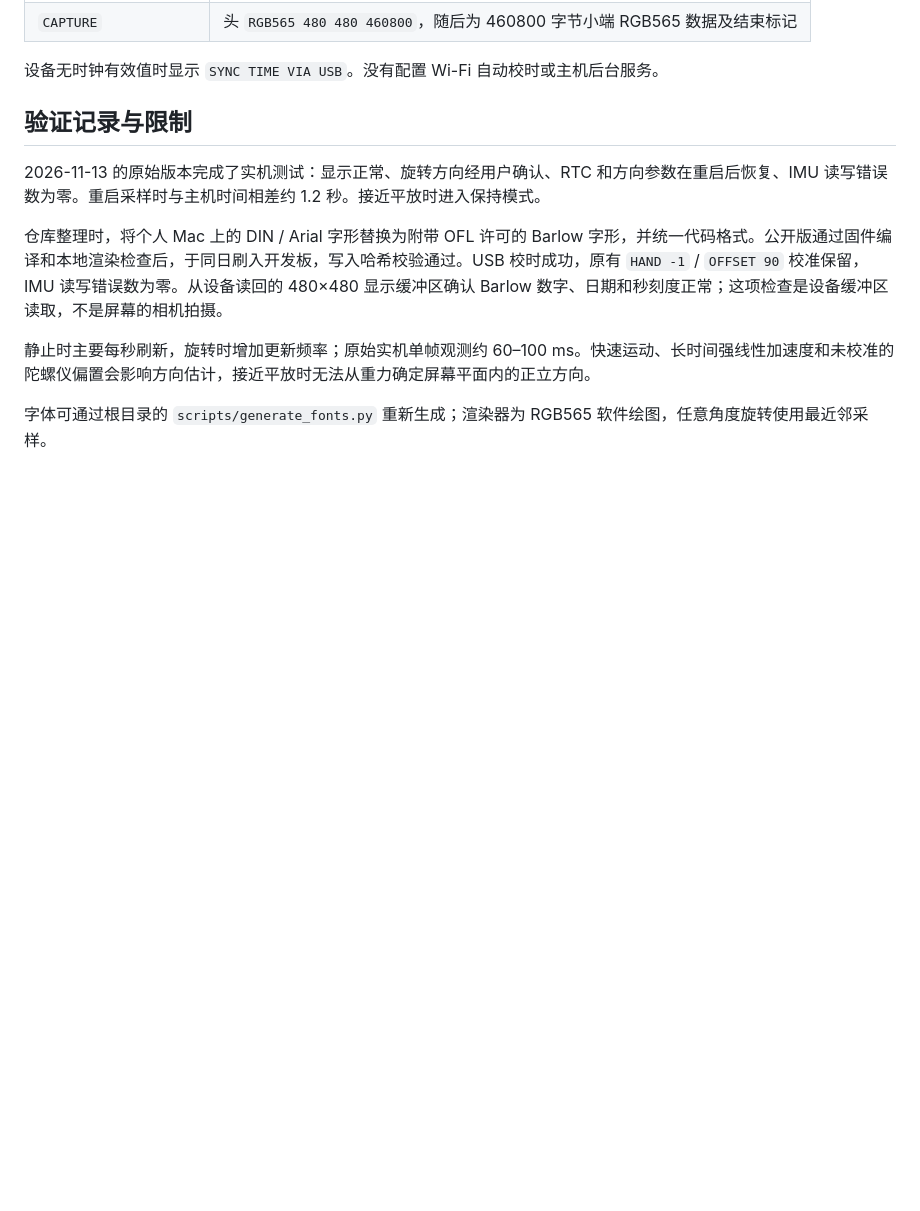
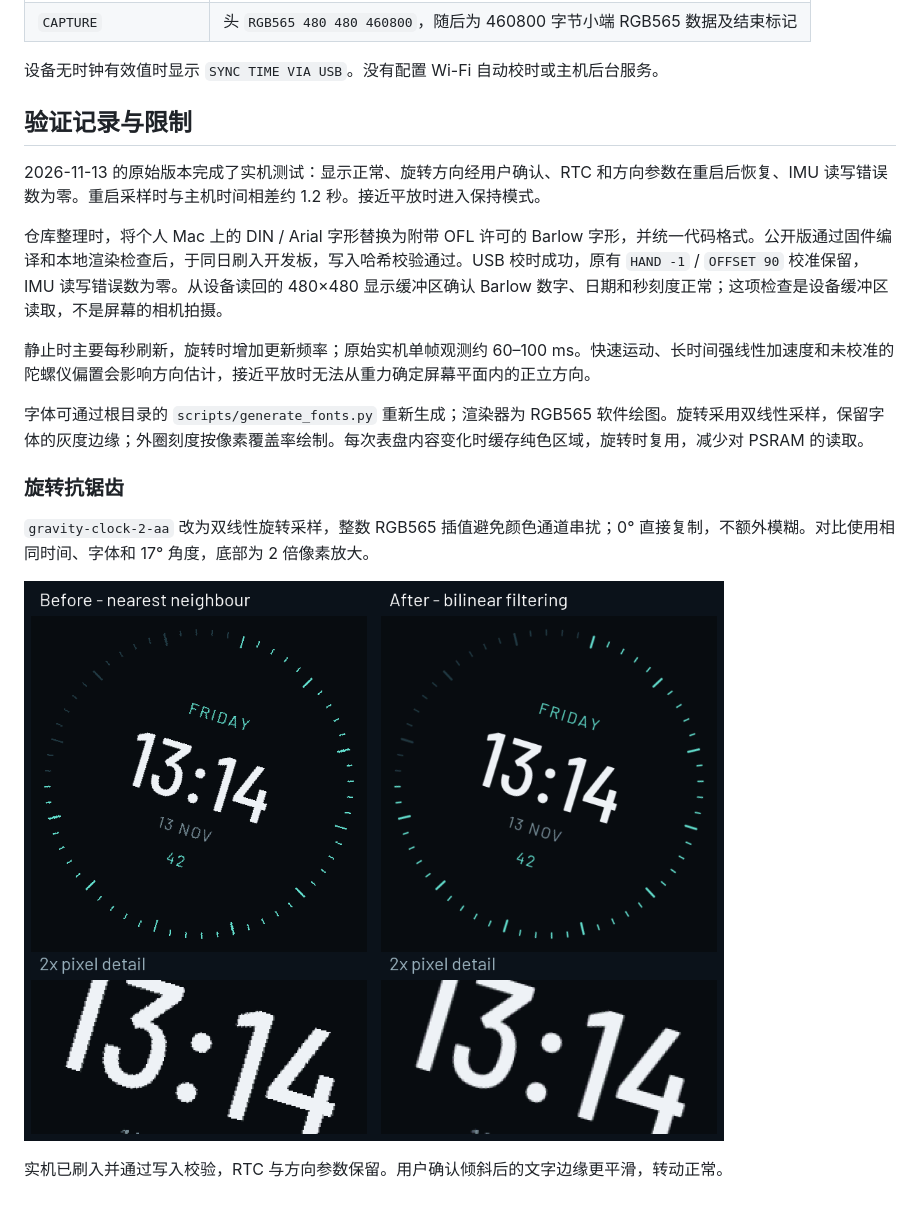
Before and after one commit to andrewdiyi/esp32-round-display-lab, a Markdown page: examples/gravity-clock/README.md, the part around the change. GitHub-like rendering; pictures changed too: docs/antialias-comparison.png (added); blank space fills up the shorter version.

Commit message:
Smooth rotated clock text with bilinear sampling and antialiased ticks

```diff
--- a/examples/gravity-clock/README.md
+++ b/examples/gravity-clock/README.md
@@ -59,4 +59,12 @@
 
 静止时主要每秒刷新，旋转时增加更新频率；原始实机单帧观测约 60–100 ms。快速运动、长时间强线性加速度和未校准的陀螺仪偏置会影响方向估计，接近平放时无法从重力确定屏幕平面内的正立方向。
 
-字体可通过根目录的 `scripts/generate_fonts.py` 重新生成；渲染器为 RGB565 软件绘图，任意角度旋转使用最近邻采样。
+字体可通过根目录的 `scripts/generate_fonts.py` 重新生成；渲染器为 RGB565 软件绘图。旋转采用双线性采样，保留字体的灰度边缘；外圈刻度按像素覆盖率绘制。每次表盘内容变化时缓存纯色区域，旋转时复用，减少对 PSRAM 的读取。
+
+### 旋转抗锯齿
+
+`gravity-clock-2-aa` 改为双线性旋转采样，整数 RGB565 插值避免颜色通道串扰；0° 直接复制，不额外模糊。对比使用相同时间、字体和 17° 角度，底部为 2 倍像素放大。
+
+![旋转抗锯齿前后对比](../../docs/antialias-comparison.png)
+
+实机已刷入并通过写入校验，RTC 与方向参数保留。用户确认倾斜后的文字边缘更平滑，转动正常。
```
Also changed, not shown: docs/gravity-clock.png, 3 other files.
